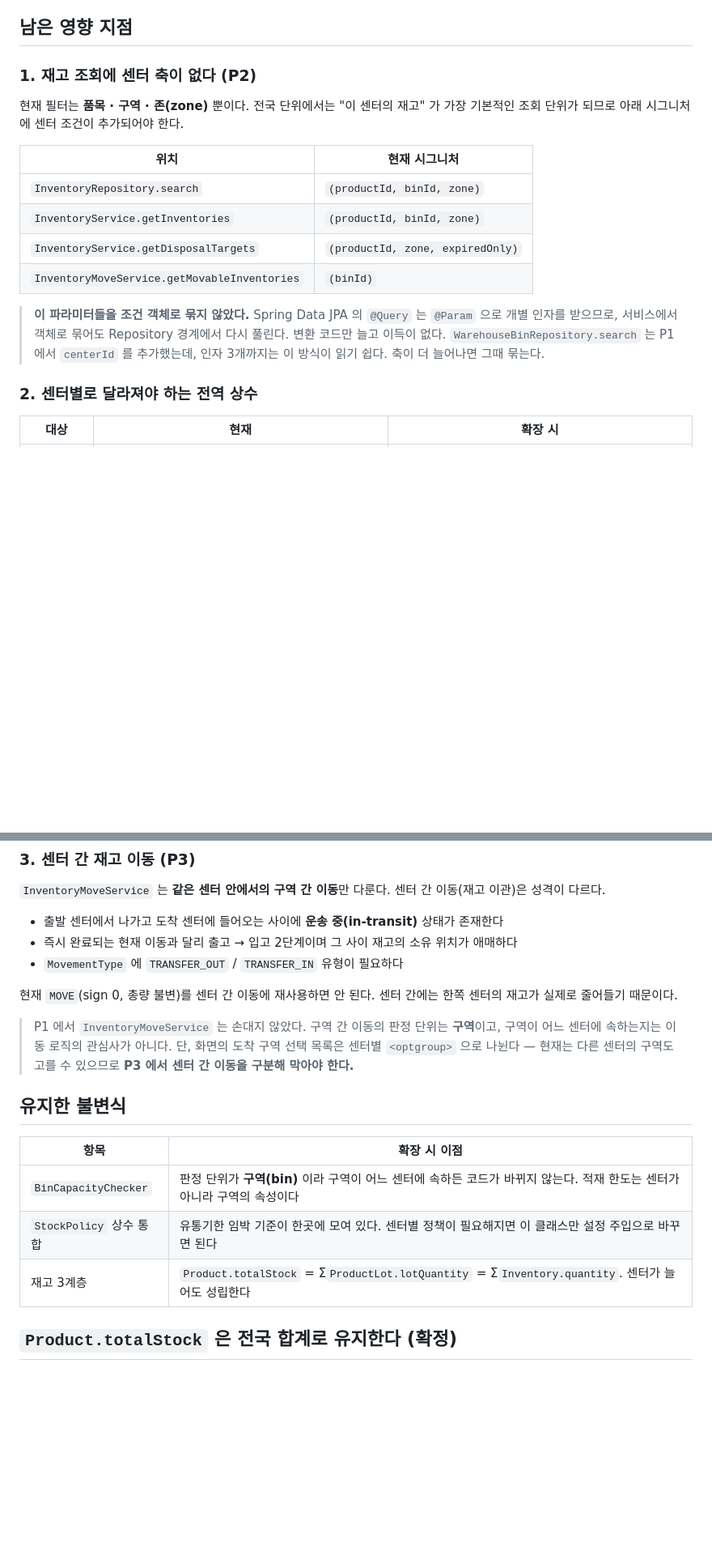
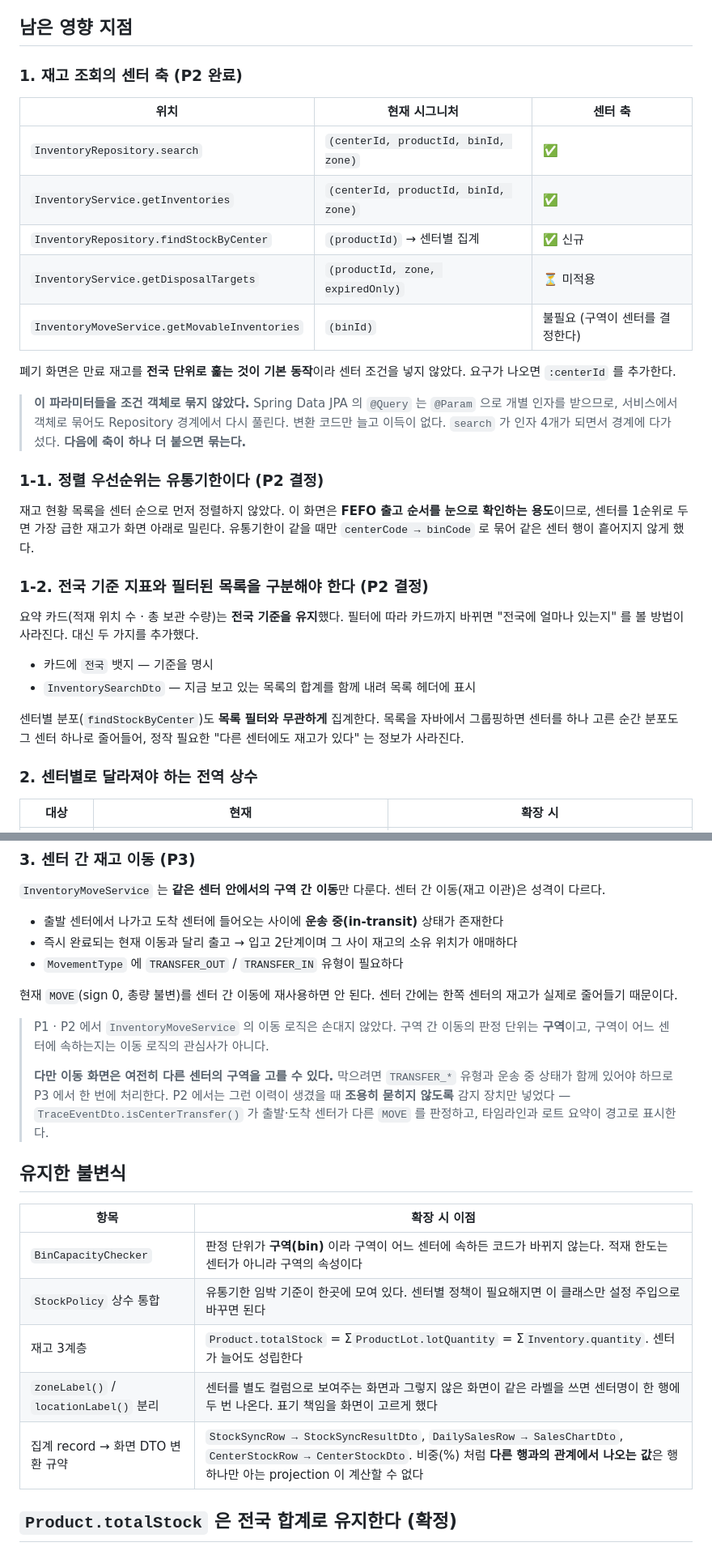
Before and after one commit to Lyw4/pg, a Markdown page: docs/architecture-notes.md, 2 parts joined by grey strips. Shown at 81% size. GitHub-like rendering; blank space fills up the shorter version.

```diff
--- a/docs/architecture-notes.md
+++ b/docs/architecture-notes.md
@@ -44,23 +44,41 @@ WMS 1.0 은 **단일 물류센터 안에 창고 건물 2동(`WH1` · `WH2`)**
 
 ## 남은 영향 지점
 
-### 1. 재고 조회에 센터 축이 없다 (P2)
+### 1. 재고 조회의 센터 축 (P2 완료)
 
-현재 필터는 **품목 · 구역 · 존(zone)** 뿐이다. 전국 단위에서는 "이 센터의 재고" 가
-가장 기본적인 조회 단위가 되므로 아래 시그니처에 센터 조건이 추가되어야 한다.
+| 위치 | 현재 시그니처 | 센터 축 |
+|---|---|---|
+| `InventoryRepository.search` | `(centerId, productId, binId, zone)` | ✅ |
+| `InventoryService.getInventories` | `(centerId, productId, binId, zone)` | ✅ |
+| `InventoryRepository.findStockByCenter` | `(productId)` → 센터별 집계 | ✅ 신규 |
+| `InventoryService.getDisposalTargets` | `(productId, zone, expiredOnly)` | ⏳ 미적용 |
+| `InventoryMoveService.getMovableInventories` | `(binId)` | 불필요 (구역이 센터를 결정한다) |
 
-| 위치 | 현재 시그니처 |
-|---|---|
-| `InventoryRepository.search` | `(productId, binId, zone)` |
-| `InventoryService.getInventories` | `(productId, binId, zone)` |
-| `InventoryService.getDisposalTargets` | `(productId, zone, expiredOnly)` |
-| `InventoryMoveService.getMovableInventories` | `(binId)` |
+폐기 화면은 만료 재고를 **전국 단위로 훑는 것이 기본 동작**이라 센터 조건을 넣지 않았다.
+요구가 나오면 `:centerId` 를 추가한다.
 
 > **이 파라미터들을 조건 객체로 묶지 않았다.**
 > Spring Data JPA 의 `@Query` 는 `@Param` 으로 개별 인자를 받으므로, 서비스에서 객체로 묶어도
 > Repository 경계에서 다시 풀린다. 변환 코드만 늘고 이득이 없다.
-> `WarehouseBinRepository.search` 는 P1 에서 `centerId` 를 추가했는데, 인자 3개까지는 이 방식이 읽기 쉽다.
-> 축이 더 늘어나면 그때 묶는다.
+> `search` 가 인자 4개가 되면서 경계에 다가섰다. **다음에 축이 하나 더 붙으면 묶는다.**
+
+### 1-1. 정렬 우선순위는 유통기한이다 (P2 결정)
+
+재고 현황 목록을 센터 순으로 먼저 정렬하지 않았다. 이 화면은 **FEFO 출고 순서를 눈으로
+확인하는 용도**이므로, 센터를 1순위로 두면 가장 급한 재고가 화면 아래로 밀린다.
+유통기한이 같을 때만 `centerCode → binCode` 로 묶어 같은 센터 행이 흩어지지 않게 했다.
+
+### 1-2. 전국 기준 지표와 필터된 목록을 구분해야 한다 (P2 결정)
+
+요약 카드(적재 위치 수 · 총 보관 수량)는 **전국 기준을 유지**했다. 필터에 따라 카드까지
+바뀌면 "전국에 얼마나 있는지" 를 볼 방법이 사라진다. 대신 두 가지를 추가했다.
+
+- 카드에 `전국` 뱃지 — 기준을 명시
+- `InventorySearchDto` — 지금 보고 있는 목록의 합계를 함께 내려 목록 헤더에 표시
+
+센터별 분포(`findStockByCenter`)도 **목록 필터와 무관하게** 집계한다. 목록을 자바에서
+그룹핑하면 센터를 하나 고른 순간 분포도 그 센터 하나로 줄어들어, 정작 필요한
+"다른 센터에도 재고가 있다" 는 정보가 사라진다.
 
 ### 2. 센터별로 달라져야 하는 전역 상수
 
@@ -81,10 +99,14 @@ WMS 1.0 은 **단일 물류센터 안에 창고 건물 2동(`WH1` · `WH2`)**
 현재 `MOVE`(sign 0, 총량 불변)를 센터 간 이동에 재사용하면 안 된다.
 센터 간에는 한쪽 센터의 재고가 실제로 줄어들기 때문이다.
 
-> P1 에서 `InventoryMoveService` 는 손대지 않았다. 구역 간 이동의 판정 단위는 **구역**이고,
-> 구역이 어느 센터에 속하는지는 이동 로직의 관심사가 아니다.
-> 단, 화면의 도착 구역 선택 목록은 센터별 `<optgroup>` 으로 나뉜다 —
-> 현재는 다른 센터의 구역도 고를 수 있으므로 **P3 에서 센터 간 이동을 구분해 막아야 한다.**
+> P1 · P2 에서 `InventoryMoveService` 의 이동 로직은 손대지 않았다. 구역 간 이동의 판정
+> 단위는 **구역**이고, 구역이 어느 센터에 속하는지는 이동 로직의 관심사가 아니다.
+>
+> **다만 이동 화면은 여전히 다른 센터의 구역을 고를 수 있다.** 막으려면 `TRANSFER_*` 유형과
+> 운송 중 상태가 함께 있어야 하므로 P3 에서 한 번에 처리한다.
+> P2 에서는 그런 이력이 생겼을 때 **조용히 묻히지 않도록** 감지 장치만 넣었다 —
+> `TraceEventDto.isCenterTransfer()` 가 출발·도착 센터가 다른 `MOVE` 를 판정하고,
+> 타임라인과 로트 요약이 경고로 표시한다.
 
 ## 유지한 불변식
 
@@ -93,6 +115,8 @@ WMS 1.0 은 **단일 물류센터 안에 창고 건물 2동(`WH1` · `WH2`)**
 | `BinCapacityChecker` | 판정 단위가 **구역(bin)** 이라 구역이 어느 센터에 속하든 코드가 바뀌지 않는다. 적재 한도는 센터가 아니라 구역의 속성이다 |
 | `StockPolicy` 상수 통합 | 유통기한 임박 기준이 한곳에 모여 있다. 센터별 정책이 필요해지면 이 클래스만 설정 주입으로 바꾸면 된다 |
 | 재고 3계층 | `Product.totalStock` = Σ`ProductLot.lotQuantity` = Σ`Inventory.quantity`. 센터가 늘어도 성립한다 |
+| `zoneLabel()` / `locationLabel()` 분리 | 센터를 별도 컬럼으로 보여주는 화면과 그렇지 않은 화면이 같은 라벨을 쓰면 센터명이 한 행에 두 번 나온다. 표기 책임을 화면이 고르게 했다 |
+| 집계 record → 화면 DTO 변환 규약 | `StockSyncRow → StockSyncResultDto`, `DailySalesRow → SalesChartDto`, `CenterStockRow → CenterStockDto`. 비중(%) 처럼 **다른 행과의 관계에서 나오는 값**은 행 하나만 아는 projection 이 계산할 수 없다 |
 
 ## `Product.totalStock` 은 전국 합계로 유지한다 (확정)
 
```
Also changed, not shown: other parts of docs/architecture-notes.md (+1 -1 lines), docs/requirements.md (+29 -2 lines).
